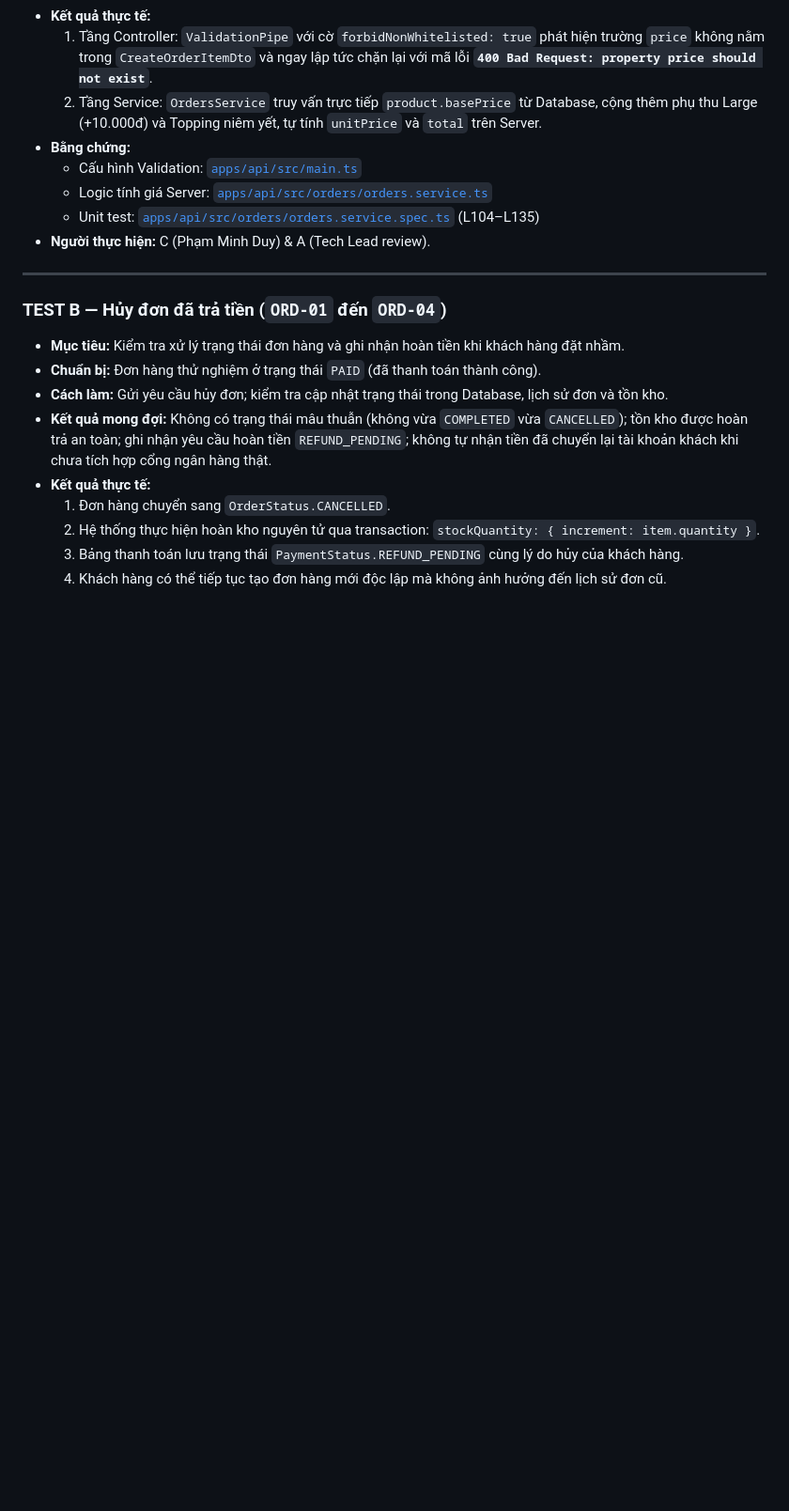
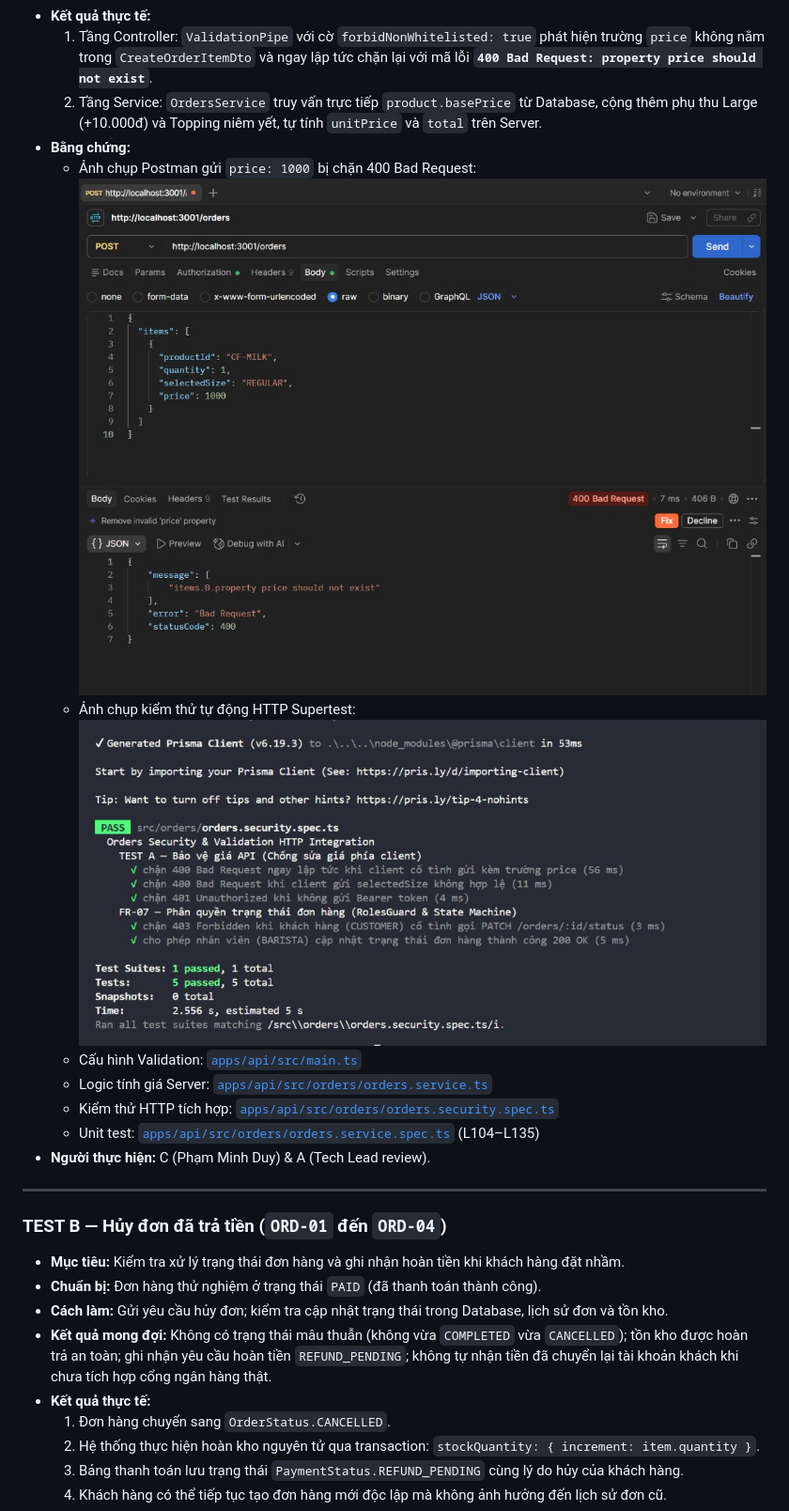
Before and after one commit to Gtvkun-ai/brewlite-a2, a Markdown page: docs/evidence/lecturer-audit-report.md, the part around the change. Shown at 94% size. Rendered like a GitHub page; pictures changed too: docs/evidence/test-a-hack-price-rejected.jpg (added), docs/evidence/test-a-security-suite-pass.jpg (added); blank space fills up the shorter version.

```diff
--- a/docs/evidence/lecturer-audit-report.md
+++ b/docs/evidence/lecturer-audit-report.md
@@ -19,8 +19,11 @@
   1. Tầng Controller: `ValidationPipe` với cờ `forbidNonWhitelisted: true` phát hiện trường `price` không nằm trong `CreateOrderItemDto` và ngay lập tức chặn lại với mã lỗi **`400 Bad Request: property price should not exist`**.
   2. Tầng Service: `OrdersService` truy vấn trực tiếp `product.basePrice` từ Database, cộng thêm phụ thu Large (+10.000đ) và Topping niêm yết, tự tính `unitPrice` và `total` trên Server.
 * **Bằng chứng:**
+  * Ảnh chụp Postman gửi `price: 1000` bị chặn 400 Bad Request: ![TEST A - Chặn sửa giá qua Postman](./test-a-hack-price-rejected.jpg)
+  * Ảnh chụp kiểm thử tự động HTTP Supertest: ![TEST A - Bộ kiểm thử HTTP Security](./test-a-security-suite-pass.jpg)
   * Cấu hình Validation: [`apps/api/src/main.ts`](../../apps/api/src/main.ts)
   * Logic tính giá Server: [`apps/api/src/orders/orders.service.ts`](../../apps/api/src/orders/orders.service.ts)
+  * Kiểm thử HTTP tích hợp: [`apps/api/src/orders/orders.security.spec.ts`](../../apps/api/src/orders/orders.security.spec.ts)
   * Unit test: [`apps/api/src/orders/orders.service.spec.ts`](../../apps/api/src/orders/orders.service.spec.ts) (L104–L135)
 * **Người thực hiện:** C (Phạm Minh Duy) & A (Tech Lead review).
 
```
Also changed, not shown: docs/evidence/deployment-and-test-evidence.md (+2 -0 lines), docs/test-plan.md (+2 -2 lines).
